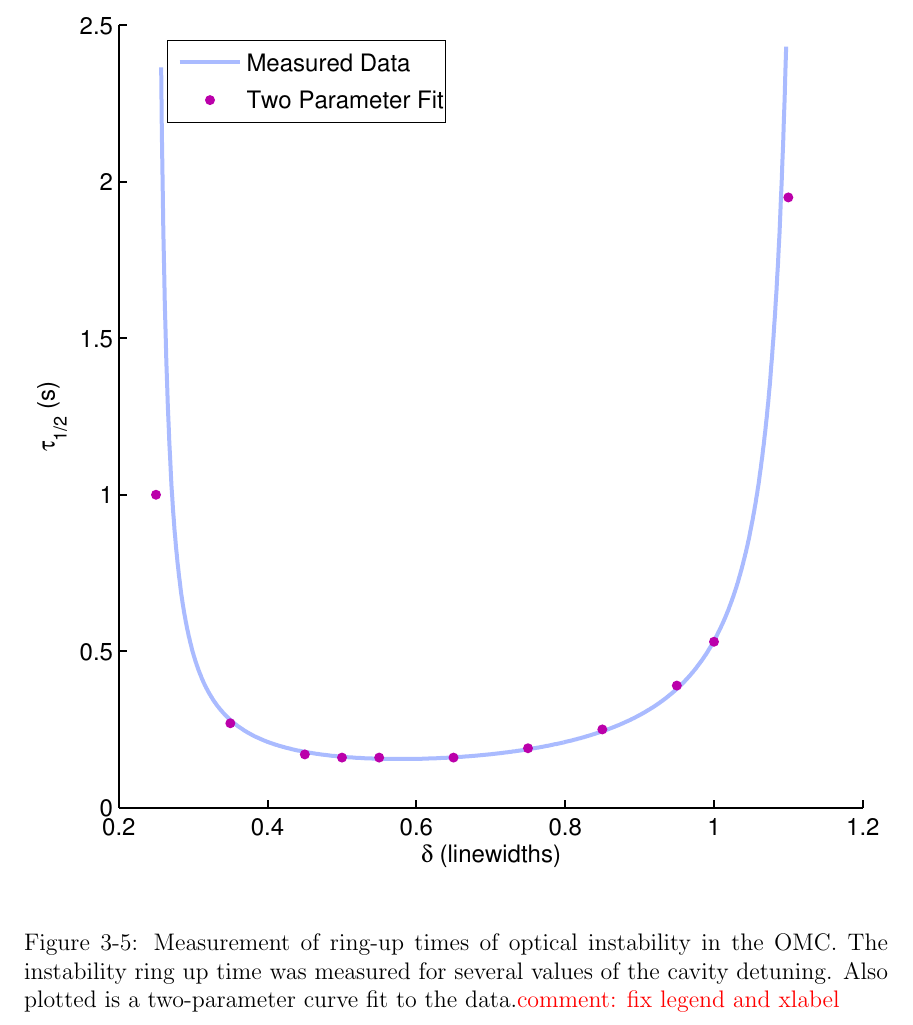
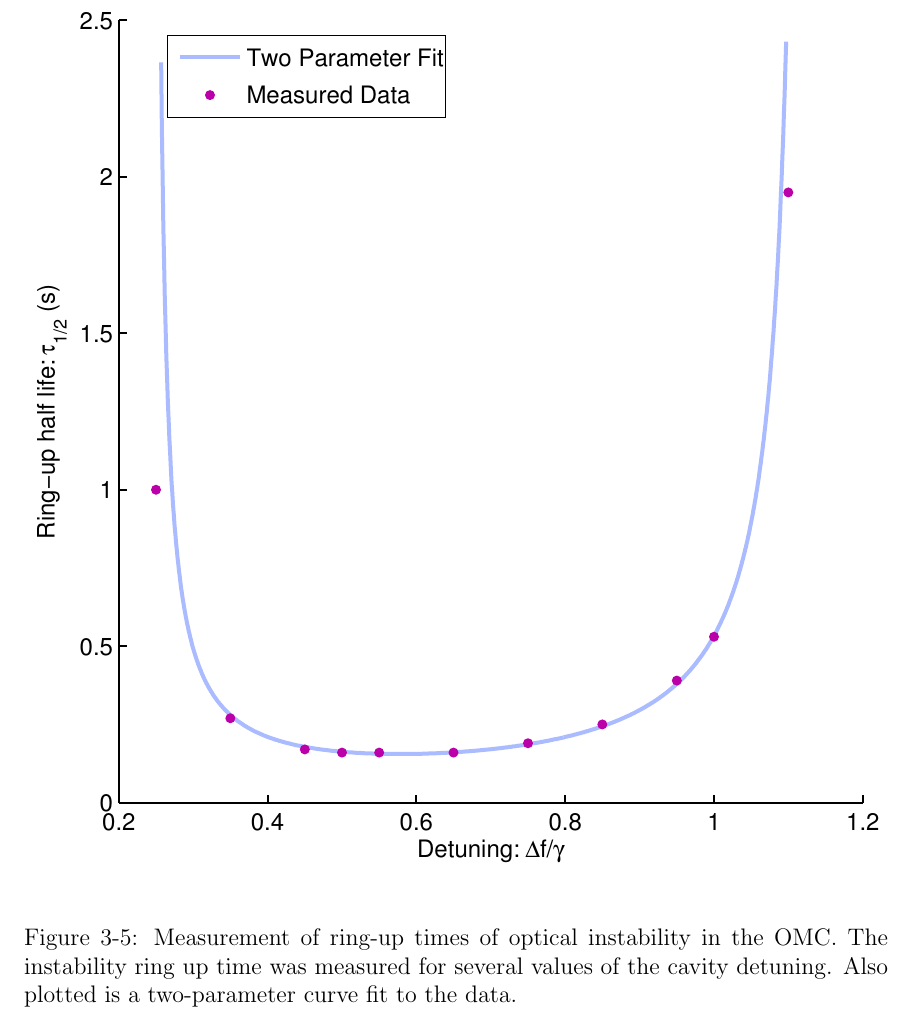
Before and after one commit to nicolassmith/thesis, a LaTeX thesis (main.tex, which reads ch-omc.tex): part of page 48 of 113, cut so that both start at the same text. Compiled offline with pdfLaTeX.

Commit message:
fixed raddamping figure

```diff
--- a/ch-omc.tex
+++ b/ch-omc.tex
@@ -303,7 +303,7 @@ Thus the PZT calibration is $\frac{14.5\text{nm}}{2}\frac{1}{19.8\text{V}}=0.37\
   \leavevmode
   \includegraphics{figs-omc/raddamping.pdf}
   \end{center}
-  \caption[Measurement of ring-up times of optical instability in the OMC.]{Measurement of ring-up times of optical instability in the OMC. The instability ring up time was measured for several values of the cavity detuning. Also plotted is a two-parameter curve fit to the data.\com{fix legend and xlabel}}
+  \caption[Measurement of ring-up times of optical instability in the OMC.]{Measurement of ring-up times of optical instability in the OMC. The instability ring up time was measured for several values of the cavity detuning. Also plotted is a two-parameter curve fit to the data.}
   \label{fig:raddamping}
 \end{figure}
 An issue arose during Enhanced LIGO which hindered the development of an automatic cavity locking system for the OMC. %NL%
```
Also changed, not shown: figs-omc/raddamping.pdf, 1 other file.
